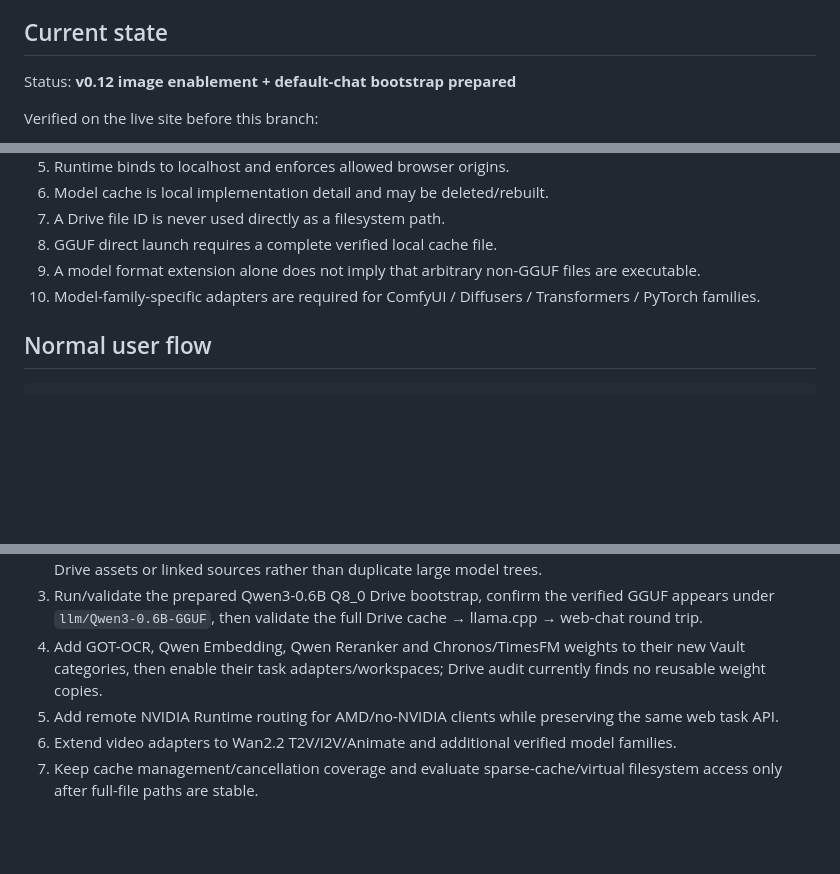
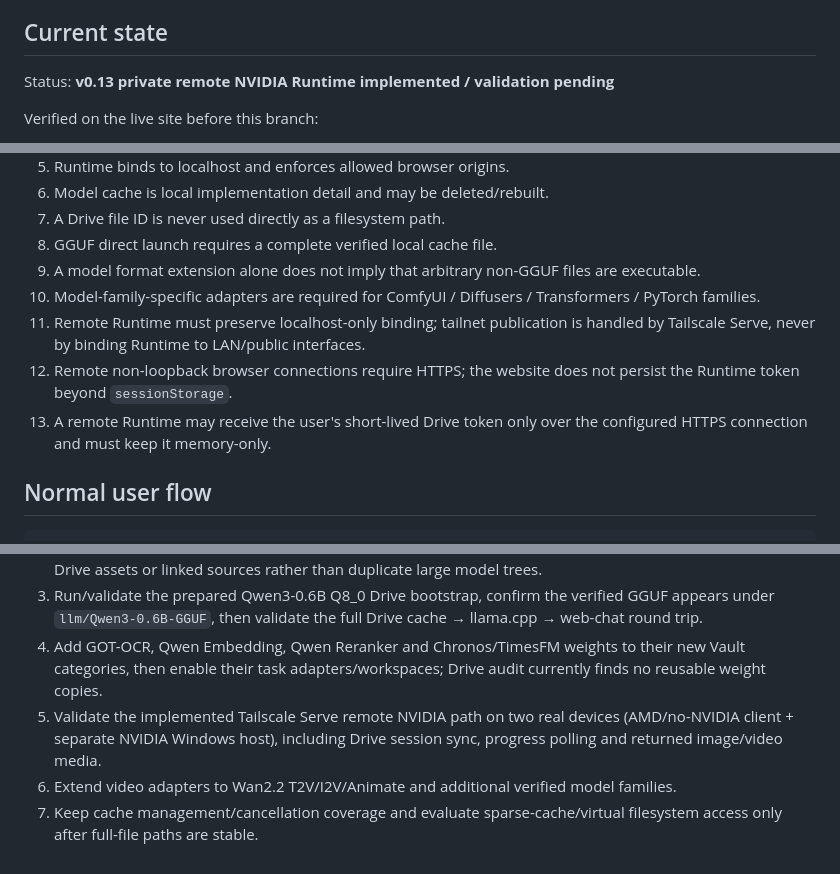
Before and after one commit to Jvust2/Model, a Markdown page: governance/PROJECT_STATE.md, 3 parts joined by grey strips. Rendered like a GitHub page; blank space fills up the shorter version.

Commit message:
Update state for private remote NVIDIA Runtime

```diff
--- a/governance/PROJECT_STATE.md
+++ b/governance/PROJECT_STATE.md
@@ -8,7 +8,7 @@ Build a Drive-first AI model website where Google Drive remains the model vault,
 
 ## Current state
 
-Status: **v0.12 image enablement + default-chat bootstrap prepared**
+Status: **v0.13 private remote NVIDIA Runtime implemented / validation pending**
 
 Verified on the live site before this branch:
 
@@ -75,6 +75,9 @@ Implemented on this branch:
 8. GGUF direct launch requires a complete verified local cache file.
 9. A model format extension alone does not imply that arbitrary non-GGUF files are executable.
 10. Model-family-specific adapters are required for ComfyUI / Diffusers / Transformers / PyTorch families.
+11. Remote Runtime must preserve localhost-only binding; tailnet publication is handled by Tailscale Serve, never by binding Runtime to LAN/public interfaces.
+12. Remote non-loopback browser connections require HTTPS; the website does not persist the Runtime token beyond `sessionStorage`.
+13. A remote Runtime may receive the user's short-lived Drive token only over the configured HTTPS connection and must keep it memory-only.
 
 ## Normal user flow
 
@@ -118,6 +122,6 @@ Implemented on this branch:
 2. Verify FLUX.2 Klein 4B FP8 companion components and then add its fixed image adapter; keep using existing Drive assets or linked sources rather than duplicate large model trees.
 3. Run/validate the prepared Qwen3-0.6B Q8_0 Drive bootstrap, confirm the verified GGUF appears under `llm/Qwen3-0.6B-GGUF`, then validate the full Drive cache → llama.cpp → web-chat round trip.
 4. Add GOT-OCR, Qwen Embedding, Qwen Reranker and Chronos/TimesFM weights to their new Vault categories, then enable their task adapters/workspaces; Drive audit currently finds no reusable weight copies.
-5. Add remote NVIDIA Runtime routing for AMD/no-NVIDIA clients while preserving the same web task API.
+5. Validate the implemented Tailscale Serve remote NVIDIA path on two real devices (AMD/no-NVIDIA client + separate NVIDIA Windows host), including Drive session sync, progress polling and returned image/video media.
 6. Extend video adapters to Wan2.2 T2V/I2V/Animate and additional verified model families.
 7. Keep cache management/cancellation coverage and evaluate sparse-cache/virtual filesystem access only after full-file paths are stable.
```
Also changed, not shown: other parts of governance/PROJECT_STATE.md (+1 -0 lines).
